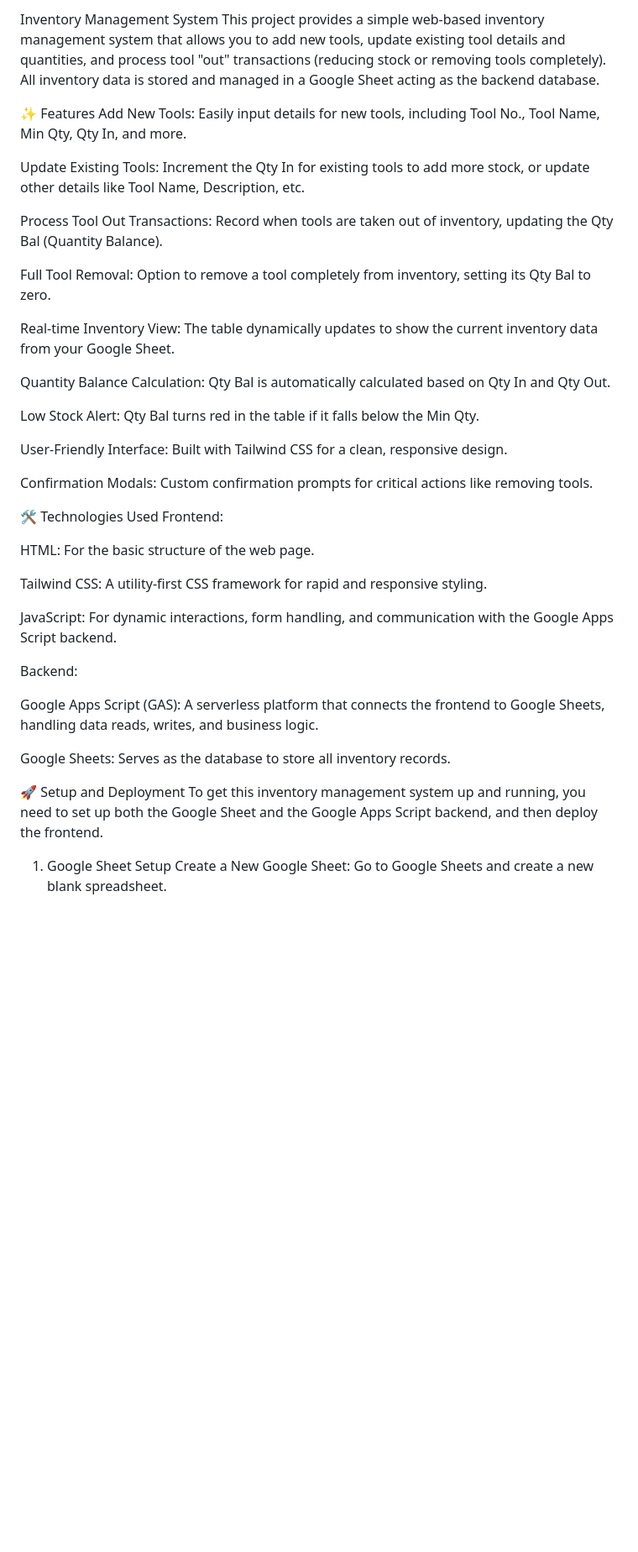
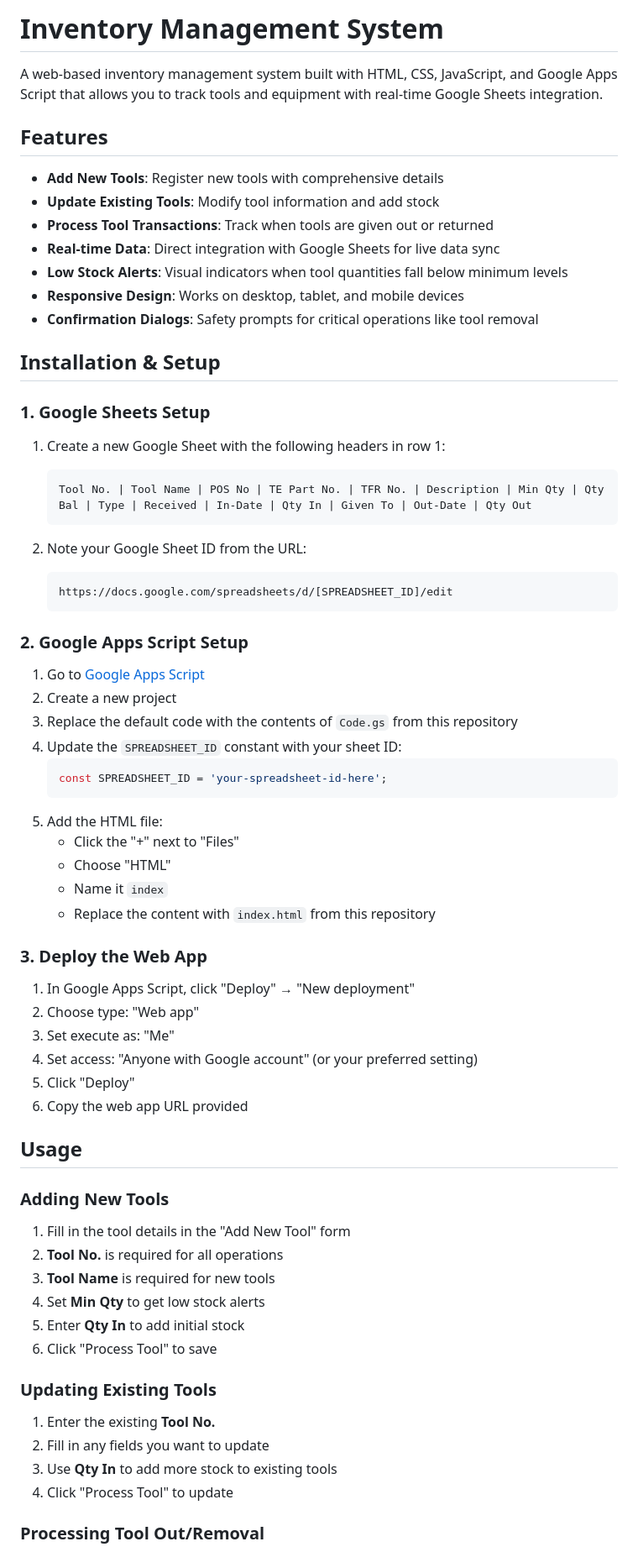
Before and after one commit to Manan1604/inventory_management, a Markdown page: README.md, the part around one of its changes. Shown at 84% size. Drawn GitHub-style; blank space fills up the shorter version.

````diff
--- a/README.md
+++ b/README.md
@@ -1,43 +1,73 @@
-Inventory Management System
-This project provides a simple web-based inventory management system that allows you to add new tools, update existing tool details and quantities, and process tool "out" transactions (reducing stock or removing tools completely). All inventory data is stored and managed in a Google Sheet acting as the backend database.
+# Inventory Management System
 
-✨ Features
-Add New Tools: Easily input details for new tools, including Tool No., Tool Name, Min Qty, Qty In, and more.
+A web-based inventory management system built with HTML, CSS, JavaScript, and Google Apps Script that allows you to track tools and equipment with real-time Google Sheets integration.
 
-Update Existing Tools: Increment the Qty In for existing tools to add more stock, or update other details like Tool Name, Description, etc.
+## Features
 
-Process Tool Out Transactions: Record when tools are taken out of inventory, updating the Qty Bal (Quantity Balance).
+- **Add New Tools**: Register new tools with comprehensive details
+- **Update Existing Tools**: Modify tool information and add stock
+- **Process Tool Transactions**: Track when tools are given out or returned
+- **Real-time Data**: Direct integration with Google Sheets for live data sync
+- **Low Stock Alerts**: Visual indicators when tool quantities fall below minimum levels
+- **Responsive Design**: Works on desktop, tablet, and mobile devices
+- **Confirmation Dialogs**: Safety prompts for critical operations like tool removal
 
-Full Tool Removal: Option to remove a tool completely from inventory, setting its Qty Bal to zero.
 
-Real-time Inventory View: The table dynamically updates to show the current inventory data from your Google Sheet.
+## Installation & Setup
 
-Quantity Balance Calculation: Qty Bal is automatically calculated based on Qty In and Qty Out.
+### 1. Google Sheets Setup
 
-Low Stock Alert: Qty Bal turns red in the table if it falls below the Min Qty.
+1. Create a new Google Sheet with the following headers in row 1:
+   ```
+   Tool No. | Tool Name | POS No | TE Part No. | TFR No. | Description | Min Qty | Qty Bal | Type | Received | In-Date | Qty In | Given To | Out-Date | Qty Out
+   ```
 
-User-Friendly Interface: Built with Tailwind CSS for a clean, responsive design.
+2. Note your Google Sheet ID from the URL:
+   ```
+   https://docs.google.com/spreadsheets/d/[SPREADSHEET_ID]/edit
+   ```
 
-Confirmation Modals: Custom confirmation prompts for critical actions like removing tools.
+### 2. Google Apps Script Setup
 
-🛠️ Technologies Used
-Frontend:
+1. Go to [Google Apps Script](https://script.google.com/)
+2. Create a new project
+3. Replace the default code with the contents of `Code.gs` from this repository
+4. Update the `SPREADSHEET_ID` constant with your sheet ID:
+   ```javascript
+   const SPREADSHEET_ID = 'your-spreadsheet-id-here';
+   ```
+5. Add the HTML file:
+   - Click the "+" next to "Files"
+   - Choose "HTML"
+   - Name it `index`
+   - Replace the content with `index.html` from this repository
 
-HTML: For the basic structure of the web page.
+### 3. Deploy the Web App
 
-Tailwind CSS: A utility-first CSS framework for rapid and responsive styling.
+1. In Google Apps Script, click "Deploy" → "New deployment"
+2. Choose type: "Web app"
+3. Set execute as: "Me"
+4. Set access: "Anyone with Google account" (or your preferred setting)
+5. Click "Deploy"
+6. Copy the web app URL provided
 
-JavaScript: For dynamic interactions, form handling, and communication with the Google Apps Script backend.
+## Usage
 
-Backend:
+### Adding New Tools
 
-Google Apps Script (GAS): A serverless platform that connects the frontend to Google Sheets, handling data reads, writes, and business logic.
+1. Fill in the tool details in the "Add New Tool" form
+2. **Tool No.** is required for all operations
+3. **Tool Name** is required for new tools
+4. Set **Min Qty** to get low stock alerts
+5. Enter **Qty In** to add initial stock
+6. Click "Process Tool" to save
 
-Google Sheets: Serves as the database to store all inventory records.
+### Updating Existing Tools
 
-🚀 Setup and Deployment
-To get this inventory management system up and running, you need to set up both the Google Sheet and the Google Apps Script backend, and then deploy the frontend.
+1. Enter the existing **Tool No.**
+2. Fill in any fields you want to update
+3. Use **Qty In** to add more stock to existing tools
+4. Click "Process Tool" to update
 
-1. Google Sheet Setup
-Create a New Google Sheet: Go to Google Sheets and create a new blank spreadsheet.
+### Processing Tool Out/Removal
 
````
Also changed, not shown: other parts of README.md (+75 -102 lines).
